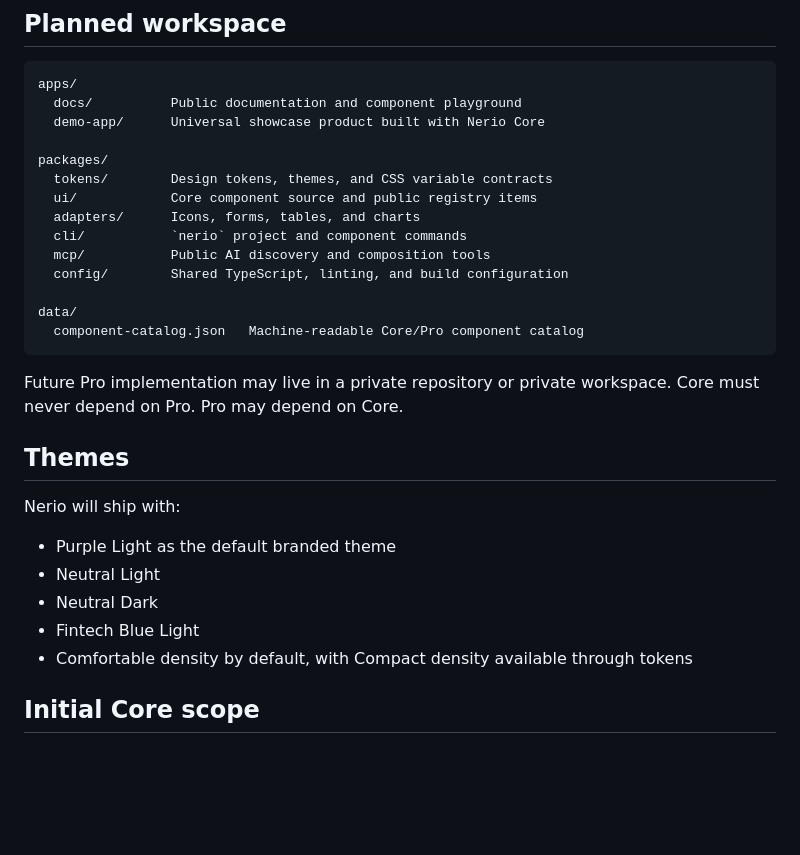
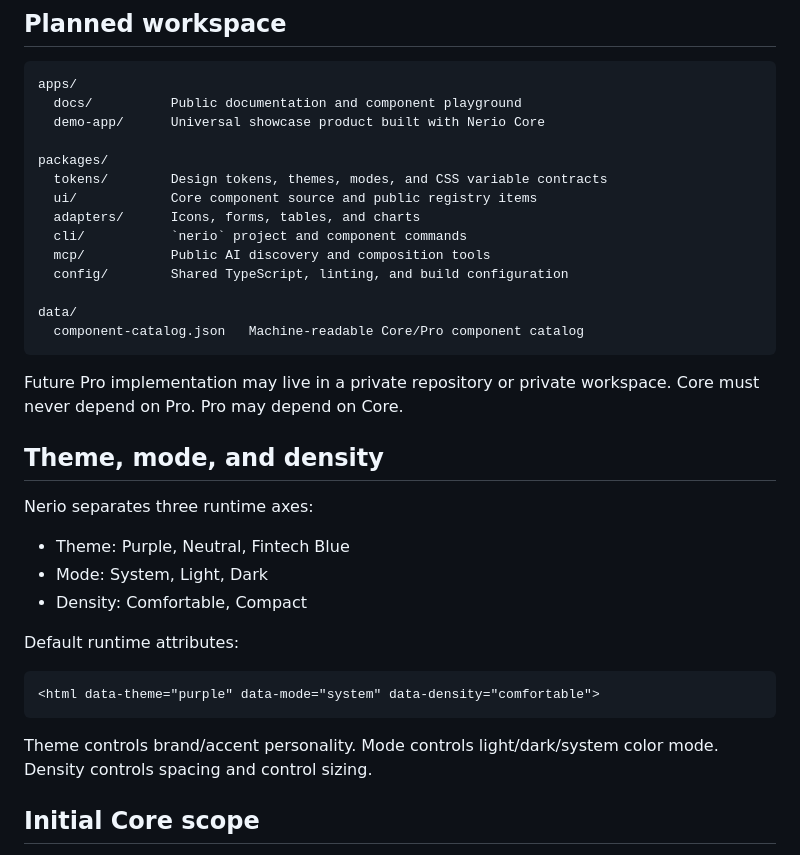
Before and after one commit to vpavlov-me/Nerio, a Markdown page: README.md, the part around the change. Rendered like a GitHub page; blank space fills up the shorter version.

Commit message:
Update README theme model

````diff
--- a/README.md
+++ b/README.md
@@ -52,7 +52,7 @@ apps/
   demo-app/      Universal showcase product built with Nerio Core
 
 packages/
-  tokens/        Design tokens, themes, and CSS variable contracts
+  tokens/        Design tokens, themes, modes, and CSS variable contracts
   ui/            Core component source and public registry items
   adapters/      Icons, forms, tables, and charts
   cli/           `nerio` project and component commands
@@ -65,15 +65,21 @@ data/
 
 Future Pro implementation may live in a private repository or private workspace. Core must never depend on Pro. Pro may depend on Core.
 
-## Themes
+## Theme, mode, and density
 
-Nerio will ship with:
+Nerio separates three runtime axes:
 
-- Purple Light as the default branded theme
-- Neutral Light
-- Neutral Dark
-- Fintech Blue Light
-- Comfortable density by default, with Compact density available through tokens
+- Theme: Purple, Neutral, Fintech Blue
+- Mode: System, Light, Dark
+- Density: Comfortable, Compact
+
+Default runtime attributes:
+
+```html
+<html data-theme="purple" data-mode="system" data-density="comfortable">
+```
+
+Theme controls brand/accent personality. Mode controls light/dark/system color mode. Density controls spacing and control sizing.
 
 ## Initial Core scope
 
````
